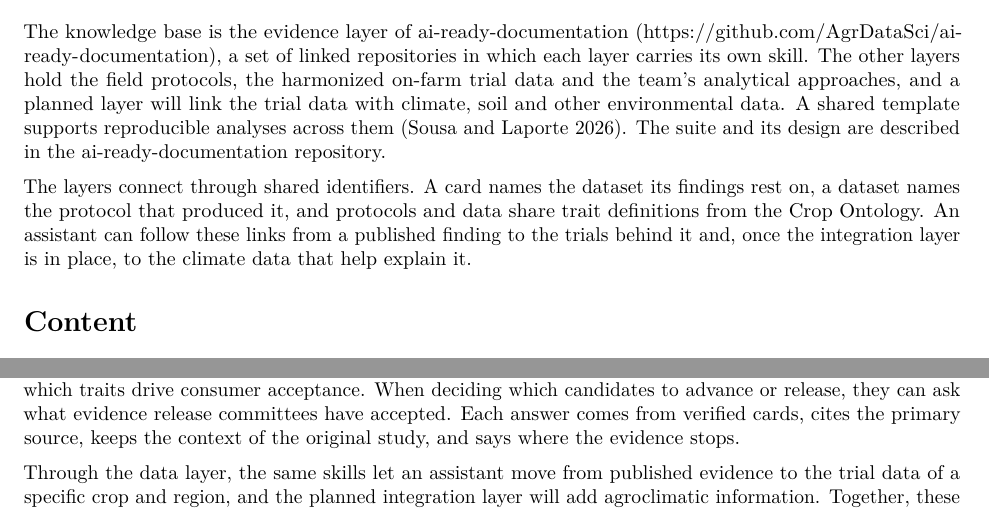
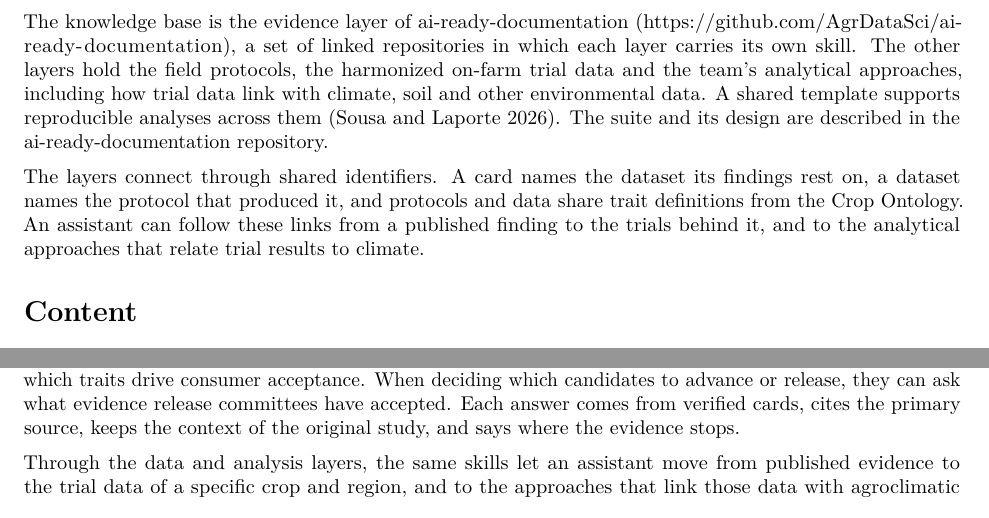
Before and after one commit to AgrDataSci/tricot-knowledge-base, an R Markdown document (docs/paper.Rmd): two parts of pages 3 and 4 of 6, joined at a grey line, cut so that both start at the same text. Rendered offline with R 4.5, knitr and Pandoc, then LaTeX, with nearby package versions; drawn as R Markdown's standard PDF in place of the format the file asks for.

Commit message:
Point environmental data links to the analysis workflows
Co-Authored-By: Claude Opus 5.5 <noreply@anthropic.com>
Claude-Session: https://claude.ai/code/session_01LpE9sUPu3bnrGLkjJBcizd

```diff
--- a/docs/paper.Rmd
+++ b/docs/paper.Rmd
@@ -88,9 +88,9 @@ Box 1 shows the behaviours the knowledge base is designed to produce. The assist
 
 # Place in the AI-ready suite
 
-The knowledge base is the evidence layer of ai-ready-documentation (<https://github.com/AgrDataSci/ai-ready-documentation>), a set of linked repositories in which each layer carries its own skill. The other layers hold the field protocols, the harmonized on-farm trial data and the team's analytical approaches, and a planned layer will link the trial data with climate, soil and other environmental data. A shared template supports reproducible analyses across them [@deSousaLaporte2026]. The suite and its design are described in the ai-ready-documentation repository.
+The knowledge base is the evidence layer of ai-ready-documentation (<https://github.com/AgrDataSci/ai-ready-documentation>), a set of linked repositories in which each layer carries its own skill. The other layers hold the field protocols, the harmonized on-farm trial data and the team's analytical approaches, including how trial data link with climate, soil and other environmental data. A shared template supports reproducible analyses across them [@deSousaLaporte2026]. The suite and its design are described in the ai-ready-documentation repository.
 
-The layers connect through shared identifiers. A card names the dataset its findings rest on, a dataset names the protocol that produced it, and protocols and data share trait definitions from the Crop Ontology. An assistant can follow these links from a published finding to the trials behind it and, once the integration layer is in place, to the climate data that help explain it.
+The layers connect through shared identifiers. A card names the dataset its findings rest on, a dataset names the protocol that produced it, and protocols and data share trait definitions from the Crop Ontology. An assistant can follow these links from a published finding to the trials behind it, and to the analytical approaches that relate trial results to climate.
 
 # Content
 
@@ -139,7 +139,7 @@ A second evaluation probes whether an assistant keeps evidence boundaries, regul
 
 The knowledge base answers evidence questions across the life of a product. Before a product exists, users can ask how concept testing has helped define product profiles and market segments. While designing a trial, they can ask how many participants and entries are needed, how to combine rankings with yield measured on a subset of plots, or how to sample so that women and different user segments are represented. When reading results, they can ask how to interpret rankings across environments, how climate shapes performance, or which traits drive consumer acceptance. When deciding which candidates to advance or release, they can ask what evidence release committees have accepted. Each answer comes from verified cards, cites the primary source, keeps the context of the original study, and says where the evidence stops.
 
-Through the data layer, the same skills let an assistant move from published evidence to the trial data of a specific crop and region, and the planned integration layer will add agroclimatic information. Together, these resources form the foundation for AI-supported recommendations that match candidate products with user and market demand and with climate risk.
+Through the data and analysis layers, the same skills let an assistant move from published evidence to the trial data of a specific crop and region, and to the approaches that link those data with agroclimatic information. Together, these resources form the foundation for AI-supported recommendations that match candidate products with user and market demand and with climate risk.
 
 The rules in the skill also serve as practical guidance for responsible use. They separate measured yield from rankings, candidate advancement from official release, and direct evidence from extrapolation. They also protect the people behind the work. The same cards can support training in demand-led product testing for researchers, technicians and students.
 
```
